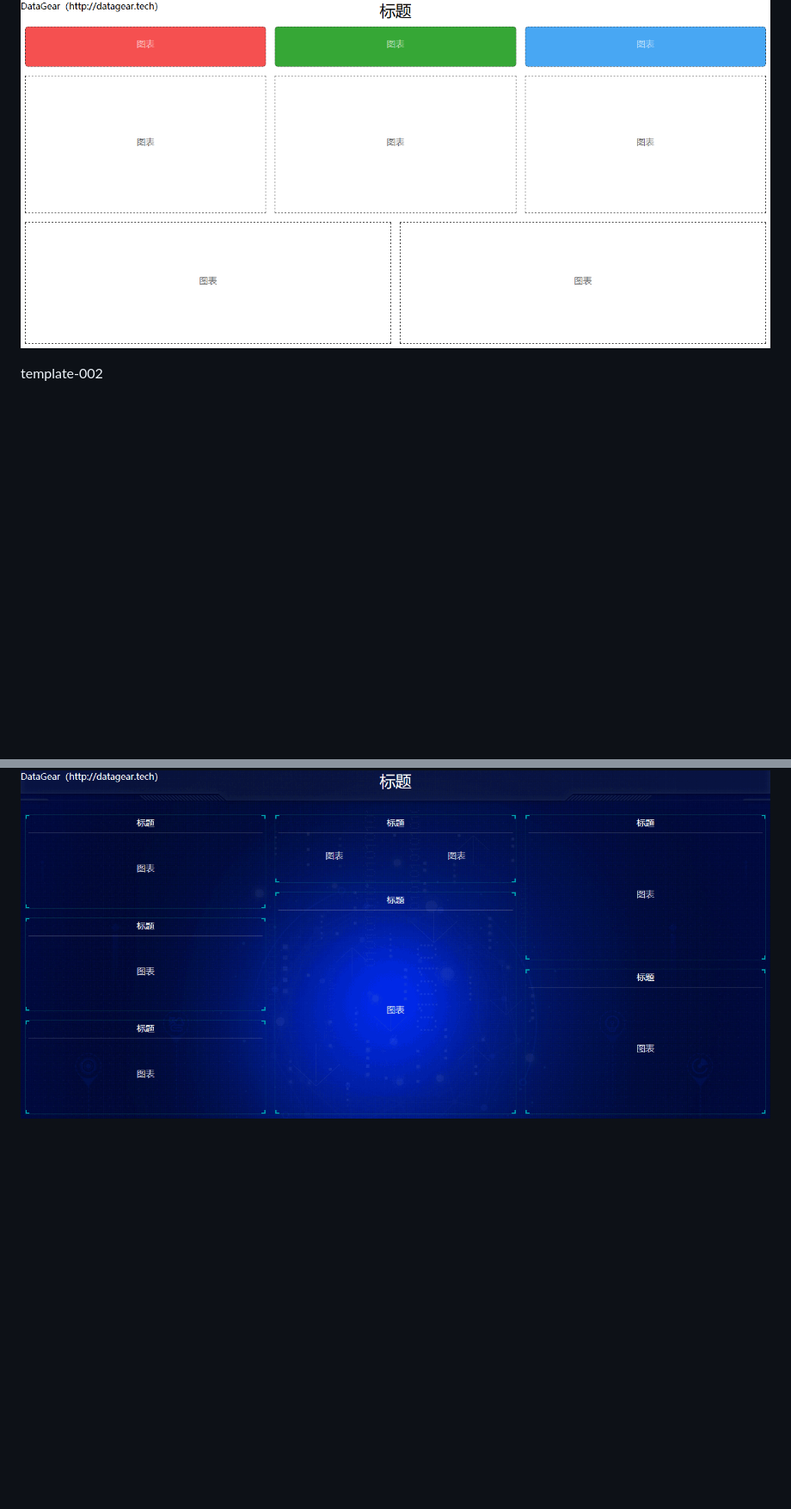
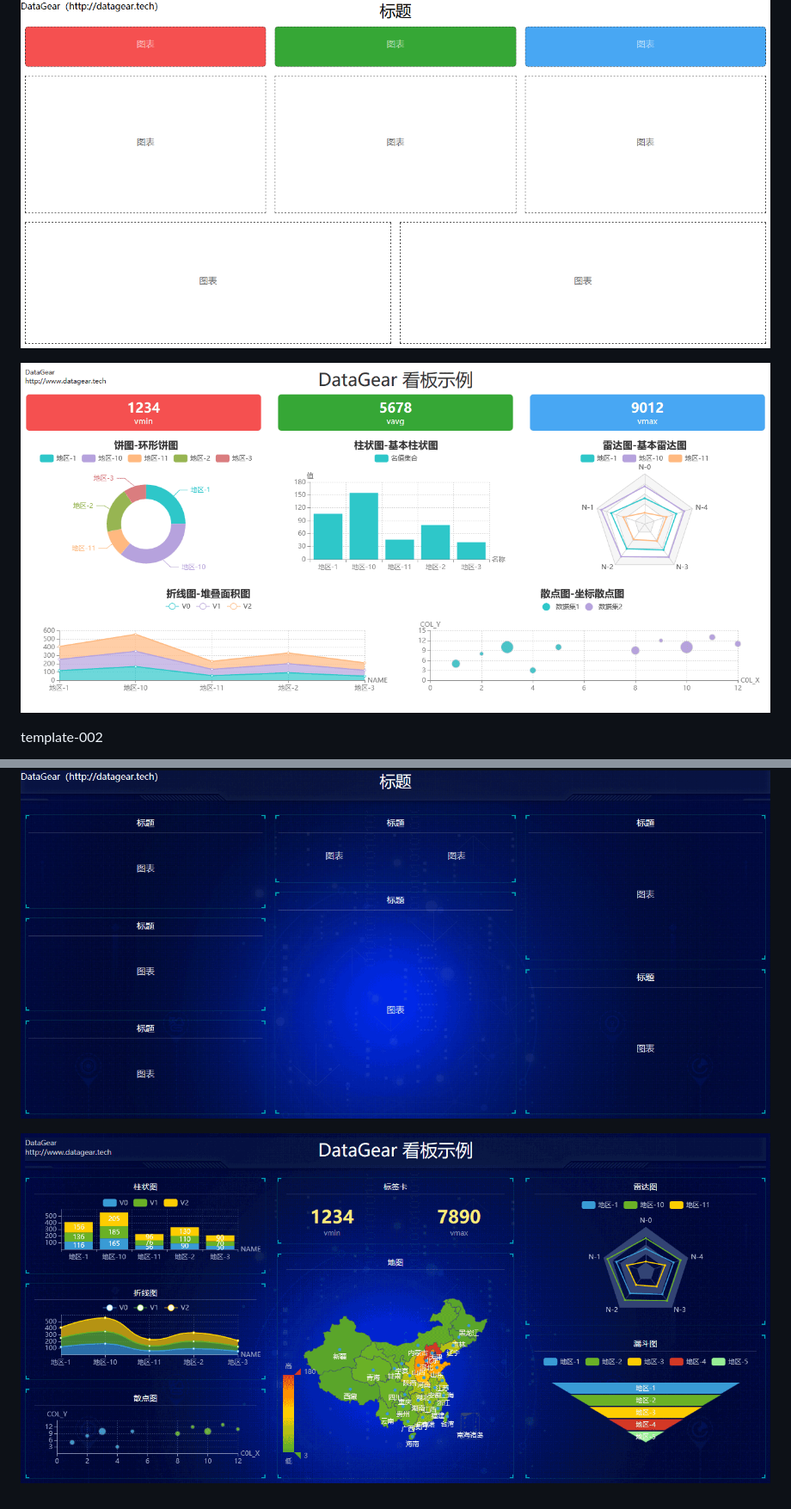
Before and after one commit to waodng/DataGearDashboardTemplate, a Markdown page: README.md, 2 parts joined by grey strips. Shown: that part at 86% size. Rendered like a GitHub page; pictures changed too: screenshot/template-001-dg.png (added), screenshot/template-002-dg.png (added); blank space fills up the shorter version.

Commit message:
补充看板截图

```diff
--- a/README.md
+++ b/README.md
@@ -27,6 +27,10 @@ template-001
 
 ![screenshot/template-001.png](screenshot/template-001.png)
 
+![screenshot/template-001-dg.png](screenshot/template-001-dg.png)
+
 template-002
 
 ![screenshot/template-002.png](screenshot/template-002.png)
+
+![screenshot/template-002-dg.png](screenshot/template-002-dg.png)
```
